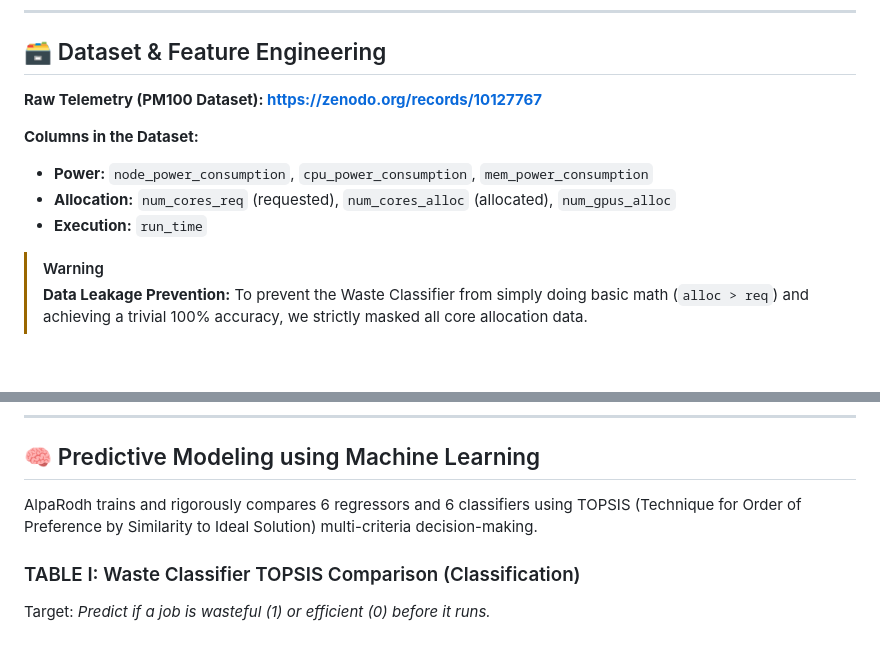
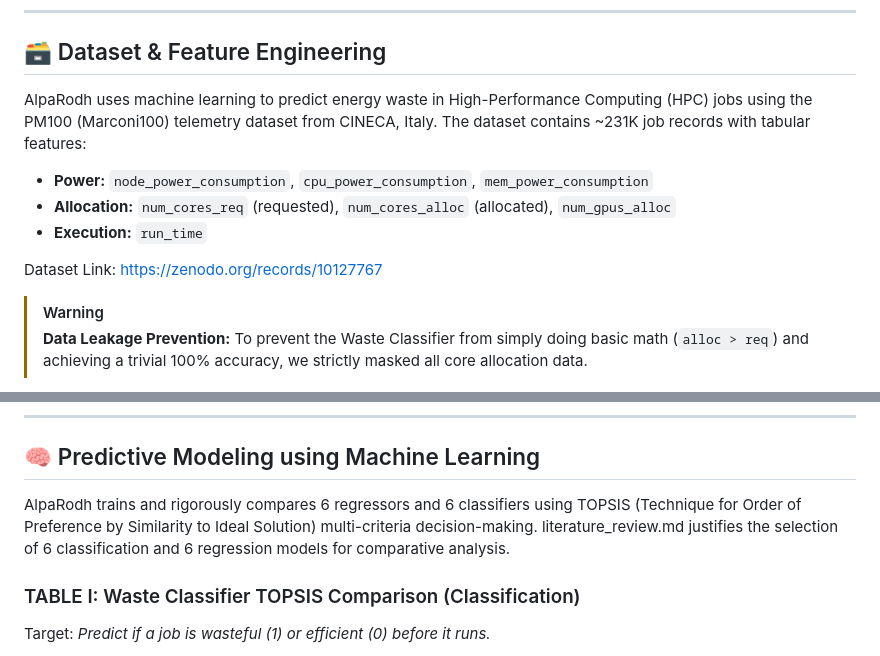
Before and after one commit to Smarth2005/Project-AlpaRodh, a Markdown page: README.md, 2 parts joined by grey strips. Drawn GitHub-style; blank space fills up the shorter version.

Commit message:
Revise dataset section in README.md
Updated dataset description and added dataset link.

```diff
--- a/README.md
+++ b/README.md
@@ -71,12 +71,12 @@ AlpaRodh uses PM100 (Marconi100, CINECA Italy) as a scientifically valid analogu
 
 ## 🗃️ Dataset & Feature Engineering
 
-**Raw Telemetry (PM100 Dataset): https://zenodo.org/records/10127767**
-
-**Columns in the Dataset:**
+AlpaRodh uses machine learning to predict energy waste in High-Performance Computing (HPC) jobs using the PM100 (Marconi100) telemetry dataset from CINECA, Italy. The dataset contains ~231K job records with tabular features:
 - **Power:** `node_power_consumption`, `cpu_power_consumption`, `mem_power_consumption`
 - **Allocation:** `num_cores_req` (requested), `num_cores_alloc` (allocated), `num_gpus_alloc`
 - **Execution:** `run_time`
+
+Dataset Link: https://zenodo.org/records/10127767
 
 > [!WARNING]
 > **Data Leakage Prevention:** To prevent the Waste Classifier from simply doing basic math (`alloc > req`) and achieving a trivial 100% accuracy, we strictly masked all core allocation data.
@@ -91,7 +91,7 @@ AlpaRodh uses PM100 (Marconi100, CINECA Italy) as a scientifically valid analogu
 
 ## 🧠 Predictive Modeling using Machine Learning
 
-AlpaRodh trains and rigorously compares 6 regressors and 6 classifiers using TOPSIS (Technique for Order of Preference by Similarity to Ideal Solution) multi-criteria decision-making.
+AlpaRodh trains and rigorously compares 6 regressors and 6 classifiers using TOPSIS (Technique for Order of Preference by Similarity to Ideal Solution) multi-criteria decision-making. literature_review.md  justifies the selection of 6 classification and 6 regression models for comparative analysis.
 
 ### TABLE I: Waste Classifier TOPSIS Comparison (Classification)
 Target: *Predict if a job is wasteful (1) or efficient (0) before it runs.*
```
